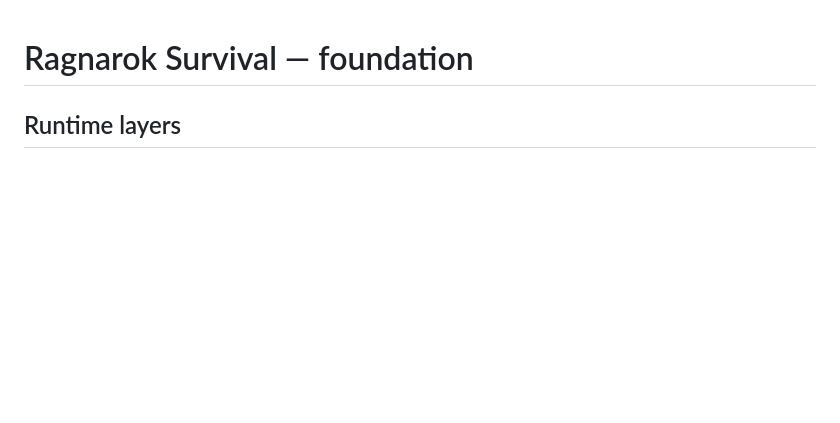
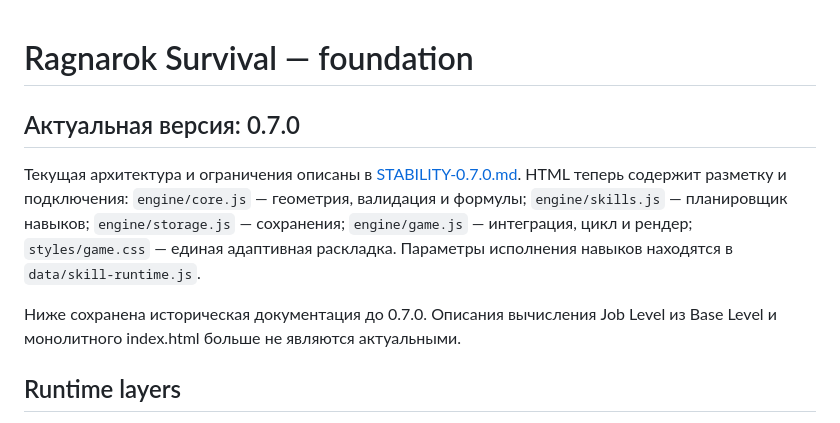
Before and after one commit to knsk45/ragnarok-survival, a Markdown page: docs/ENGINE.md, the part around the change. Rendered like a GitHub page; blank space fills up the shorter version.

Commit message:
0.7.0 stability: docs/ENGINE.md

```diff
--- a/docs/ENGINE.md
+++ b/docs/ENGINE.md
@@ -1,4 +1,11 @@
 # Ragnarok Survival — foundation
+
+## Актуальная версия: 0.7.0
+
+Текущая архитектура и ограничения описаны в [STABILITY-0.7.0.md](STABILITY-0.7.0.md).
+HTML теперь содержит разметку и подключения: `engine/core.js` — геометрия, валидация и формулы; `engine/skills.js` — планировщик навыков; `engine/storage.js` — сохранения; `engine/game.js` — интеграция, цикл и рендер; `styles/game.css` — единая адаптивная раскладка. Параметры исполнения навыков находятся в `data/skill-runtime.js`.
+
+Ниже сохранена историческая документация до 0.7.0. Описания вычисления Job Level из Base Level и монолитного index.html больше не являются актуальными.
 
 ## Runtime layers
 
```
